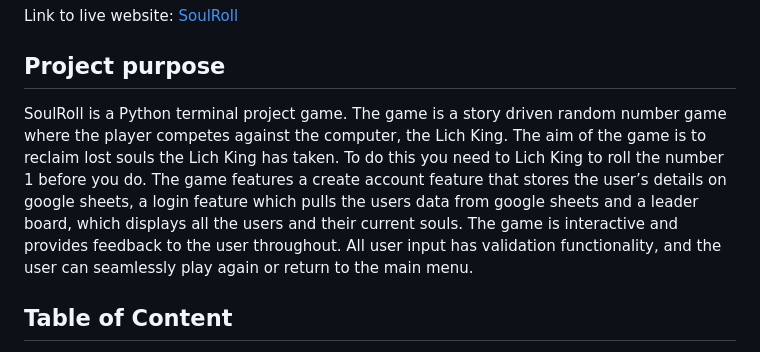
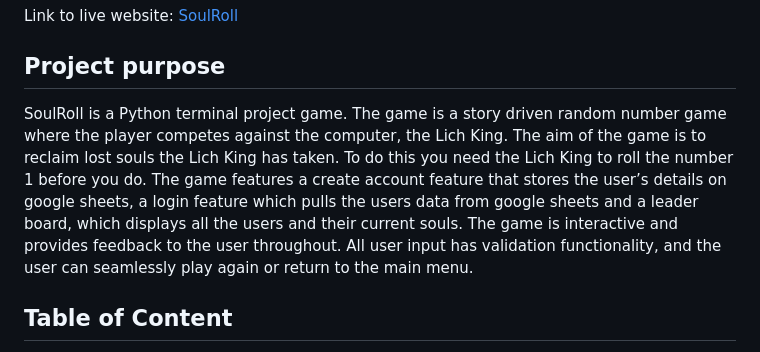
Before and after one commit to MartinBradbury/soulroll, a Markdown page: README.md, the part around the change. Rendered like a GitHub page.

Commit message:
final commit correcting final spellings

```diff
--- a/README.md
+++ b/README.md
@@ -9,7 +9,7 @@ Link to live website: [SoulRoll](https://soulroll-5cad4e0173ff.herokuapp.com/)
 
 ## Project purpose
 
-SoulRoll is a Python terminal project game. The game is a story driven random number game where the player competes against the computer, the Lich King. The aim of the game is to reclaim lost souls the Lich King has taken. To do this you need to Lich King to roll the number 1 before you do. The game features a create account feature that stores the user’s details on google sheets, a login feature which pulls the users data from google sheets and a leader board, which displays all the users and their current souls. The game is interactive and provides feedback to the user throughout. All user input has validation functionality, and the user can seamlessly play again or return to the main menu.
+SoulRoll is a Python terminal project game. The game is a story driven random number game where the player competes against the computer, the Lich King. The aim of the game is to reclaim lost souls the Lich King has taken. To do this you need the Lich King to roll the number 1 before you do. The game features a create account feature that stores the user’s details on google sheets, a login feature which pulls the users data from google sheets and a leader board, which displays all the users and their current souls. The game is interactive and provides feedback to the user throughout. All user input has validation functionality, and the user can seamlessly play again or return to the main menu.
 
 ## Table of Content
 1.  [Rules of the Game](#rules-of-the-game)
```
